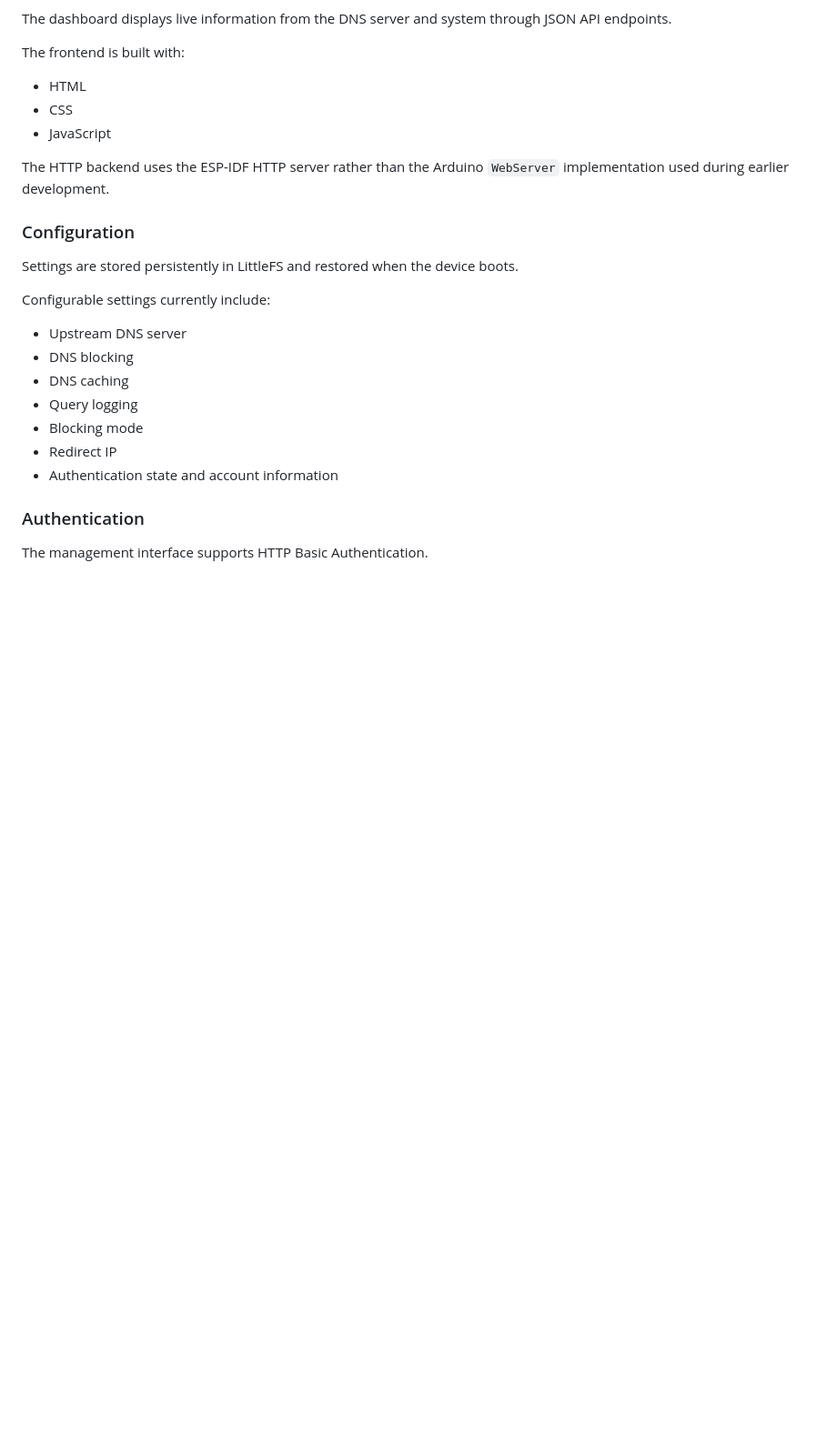
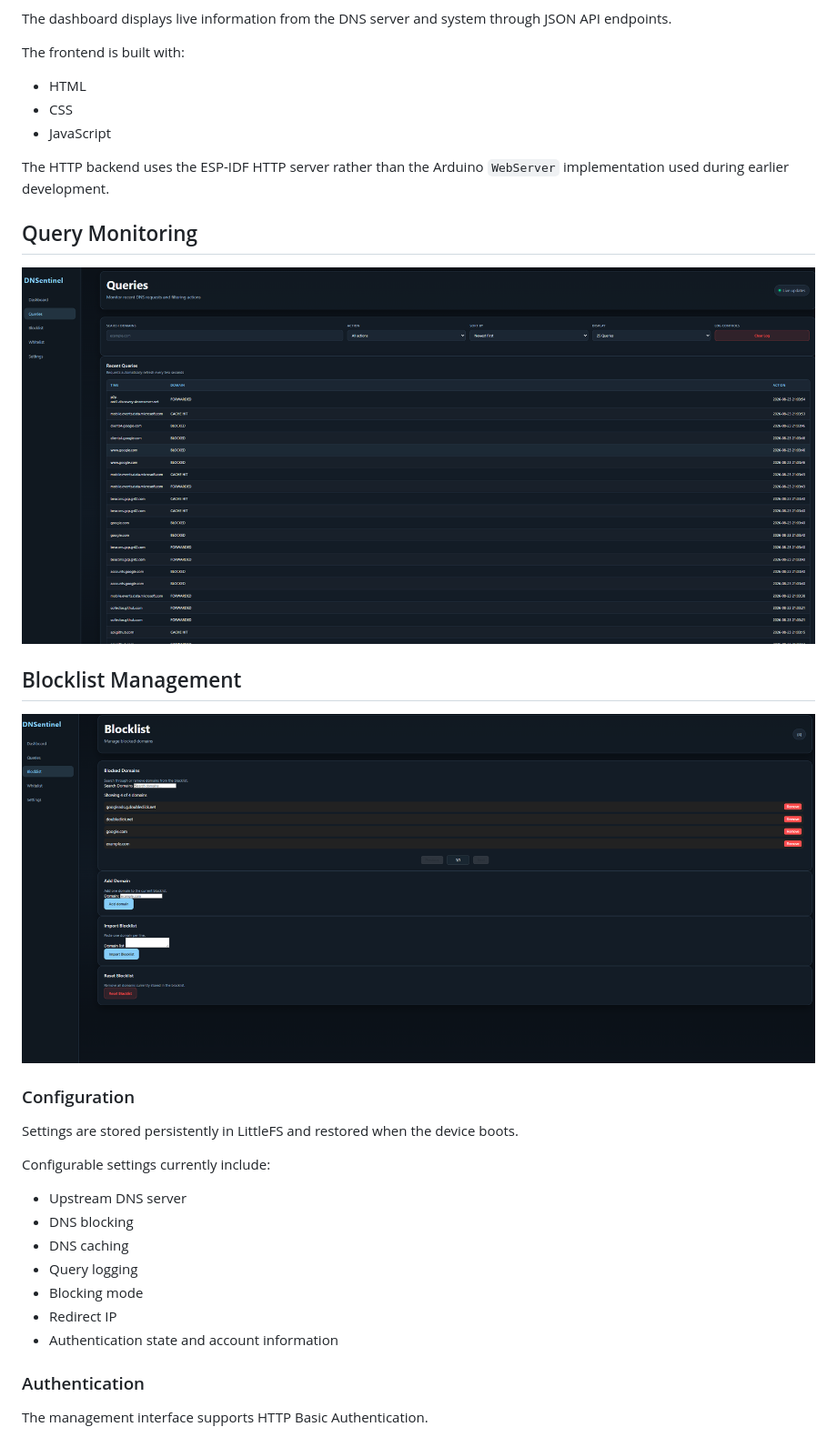
Before and after one commit to Fmohrhauser/DNSentinel, a Markdown page: README.md, the part around the change printed below. Shown: that part at 91% size. Drawn GitHub-style; pictures changed too: docs/images/blocklist.png (added), docs/images/queries.png (added); blank space fills up the shorter version.

Commit message:
Add v1.0 screenshots and demo media

```diff
--- a/README.md
+++ b/README.md
@@ -110,6 +114,14 @@ The frontend is built with:
 - JavaScript
 
 The HTTP backend uses the ESP-IDF HTTP server rather than the Arduino `WebServer` implementation used during earlier development.
+
+## Query Monitoring
+
+![DNSentinel Queries Page](docs/images/queries.png)
+
+## Blocklist Management
+
+![DNSentinel Blocklist](docs/images/blocklist.png)
 
 ### Configuration
 
```
Also changed, not shown: other parts of README.md (+4 -0 lines), docs/images/dashboard.png (added), docs/images/settings.png (added).
